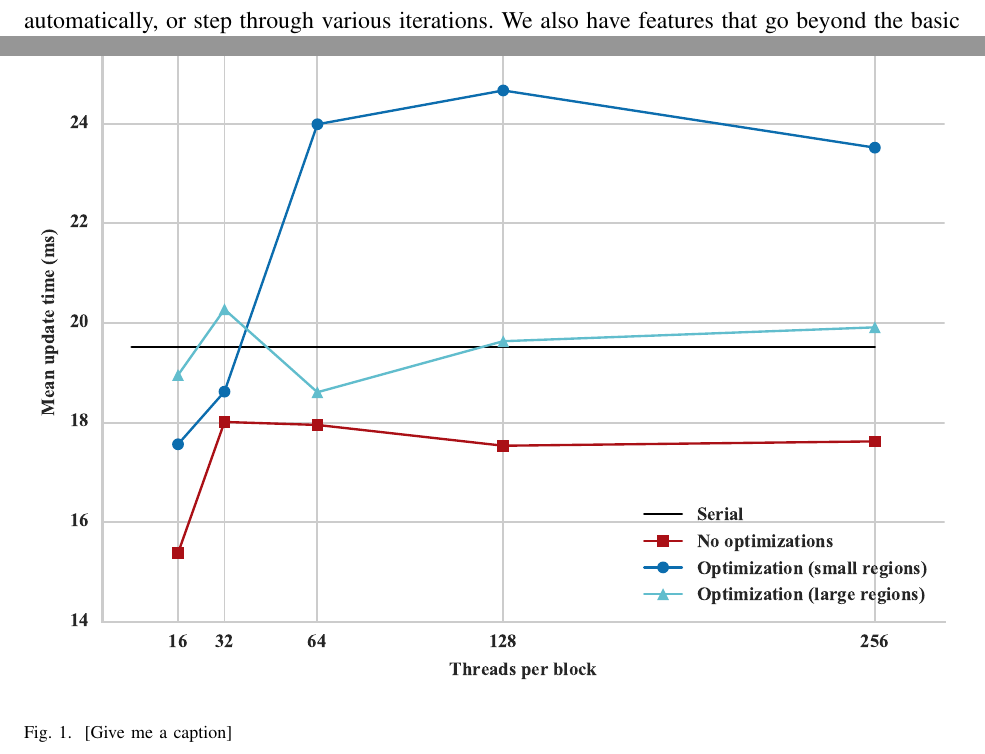
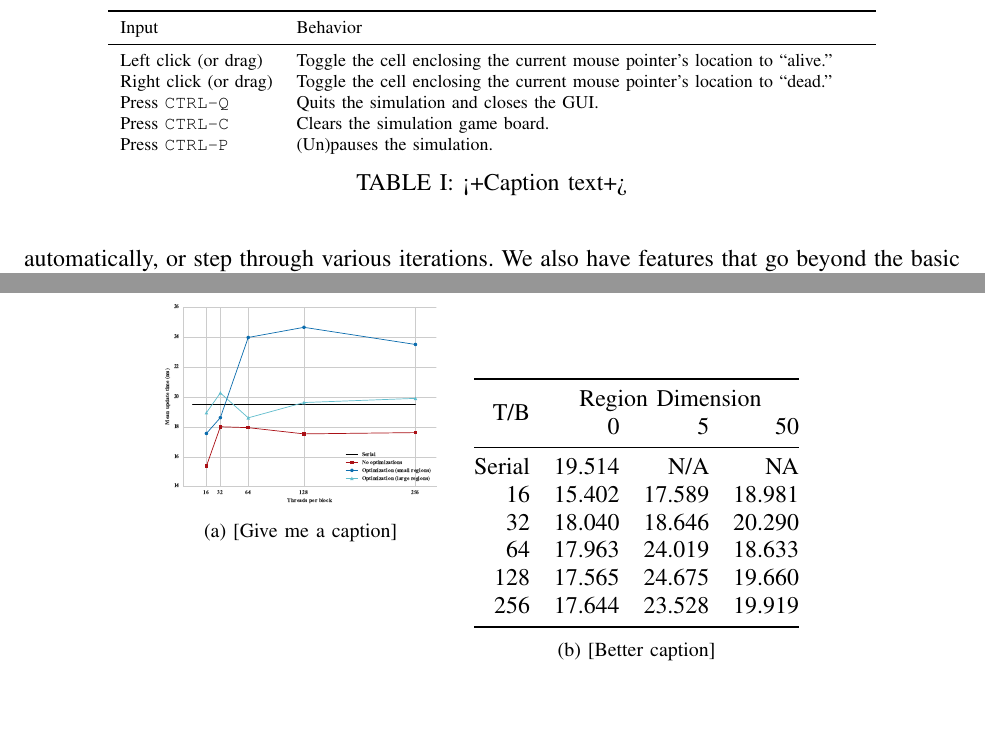
Before and after one commit to blinderm/game-of-life, a LaTeX paper (report/CSC213_report.tex): two parts of pages 2 and 4 of 7 before the commit and two parts of pages 2 and 4 of 6 after it, joined at a grey line, cut at the place of the change. Compiled offline with pdfLaTeX.

Commit message:
[David and Zachary] wow major refactoring.

```diff
--- a/report/CSC213_report.tex
+++ b/report/CSC213_report.tex
@@ -2,6 +2,8 @@
 \usepackage[margin=1in]{geometry}
 \usepackage{amsfonts,amsmath}
 \usepackage[affil-it]{authblk}
+\usepackage{subcaption}
+\usepackage{multirow}
 \usepackage{parskip}
 \usepackage[]{graphicx}
 \usepackage{mathrsfs}
@@ -14,4 +24,13 @@
+\def\rotatezzz{ \rotatebox{90}{\rlap{\kern-\dp\@arstrutbox\usebox\zzz}}}
+
+\makeatother
+\savebox\zzz{Threads per block}
+
 \setlength{\parindent}{1em}
+
+\newcommand\MyHead[2]{%
+  \multicolumn{1}{c}{\textbf{\parbox{#1}{\raggedleft #2}}}
+}
 
 \newcommand{\nth}{^{\text{th}}}
 \title{Final Project Report}
@@ -21,19 +40,13 @@
   \author{David Kraemer}
   \author{Zachary Segall}
 
-\affil{CSC 213: Operating Systems and Parallel Algorithms}
+  \affil{CSC 213: Operating Systems and Parallel Algorithms (Curtsinger)}
   \date{May 12 2017}
 
 
   \begin{document}
 
   \maketitle
-
-% \begin{center}
-% \begin{Large} \textbf{CSC-213: PROF. CURTSINGER} \\
-% \vspace{3mm} \textbf{FINAL PROJECT REPORT} \end{Large} \\
-% \vspace{5mm} ANNA BLINDERMAN, DAVID KRAEMER, ZACHARY SEGALL
-% \end{center}
 
   \section{Project Overview}
 % \begin{itemize}
@@ -153,6 +166,22 @@ During the simulation, the user also has the ability to:
     \item press \texttt{Ctrl-G} to add a ``glider" shape to the board (write a
       glider oriented at the mouse location)
   \end{itemize}
+
+  \begin{table}
+    \centering
+    \begin{tabular}{lp{10cm}} \toprule
+      Input & Behavior \\ \midrule
+      Left click (or drag) & Toggle the cell enclosing the current mouse
+      pointer's location to ``alive.'' \\
+      Right click (or drag) & Toggle the cell enclosing the current mouse
+      pointer's location to ``dead.'' \\
+      Press \texttt{CTRL-Q} & Quits the simulation and closes the GUI. \\
+      Press \texttt{CTRL-C} & Clears the simulation game board. \\
+      Press \texttt{CTRL-P} & (Un)pauses the simulation. \\
+    \end{tabular}
+    \caption{<+Caption text+>}
+    \label{tab:<+label+>}
+  \end{table}<++>
   Given that the update algorithm is itself simple to implement, most of our
   difficulties were centered around coordinating between the GUI display, user
   input, and the update algorithm.
@@ -235,16 +264,35 @@ in order to account or user input.
 
   \begin{figure}[t]
     \centering
-    \includegraphics[width=\textwidth]{../images/plot.eps}
+      \includegraphics[width=\textwidth]{../images/boxplot.eps}
     \caption{[Give me a caption]}
-    \label{fig:comparison}
+    \label{fig:boxplots}
   \end{figure}
 
   \begin{figure}[t]
     \centering
-    \includegraphics[width=\textwidth]{../images/boxplot.eps}
+    \begin{subfigure}[t]{0.3\textwidth}
+    \includegraphics[width=1\textwidth]{../images/plot.eps}
       \caption{[Give me a caption]}
-    \label{fig:boxplots}
+      \label{fig:comparison}
+    \end{subfigure}
+    \begin{subtable}[t]{0.4\textwidth}
+      \centering
+        \begin{tabular}{@{}*{4}{r}@{}} \toprule
+          \multirow{2}{*}{T/B}
+          & \multicolumn{3}{c}{Region Dimension} \\
+                           & 0        & 5       & 50 \\ \midrule
+          Serial           &  19.514  &  N/A    & NA \\
+          16               &  15.402  &  17.589 &  18.981 \\
+          32               &  18.040  &  18.646 &  20.290 \\
+          64               &  17.963  &  24.019 &  18.633 \\
+          128              &  17.565  &  24.675 &  19.660 \\
+          256              &  17.644  &  23.528 & 19.919 \\ \bottomrule
+      \end{tabular}
+      \caption{[Better caption]}
+      \label{tab:means}
+    \end{subtable}
+
   \end{figure}
 
 
```
Also changed, not shown: report/CSC213_report.tex (36 more changed lines). Lines whose indentation alone changed are shown as unchanged.
